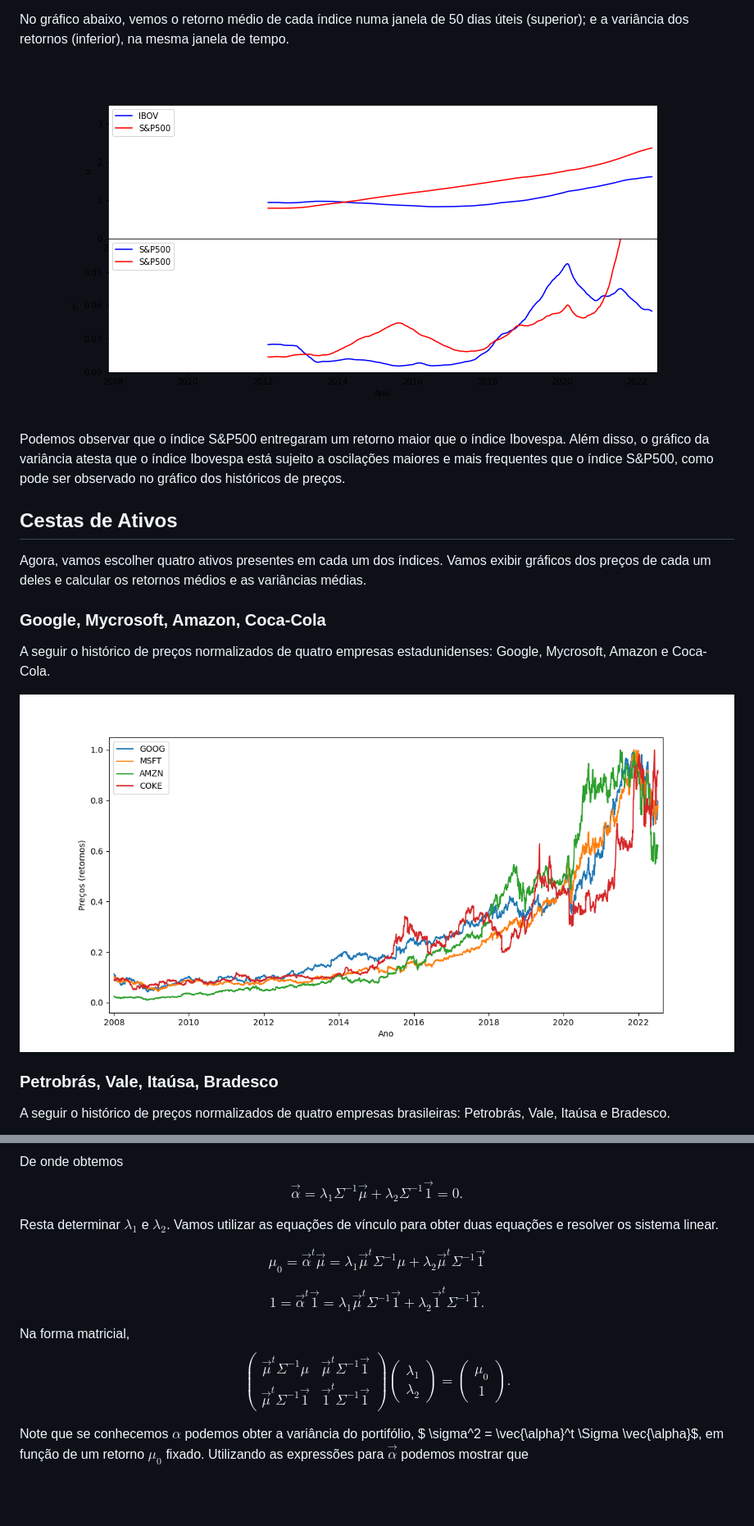
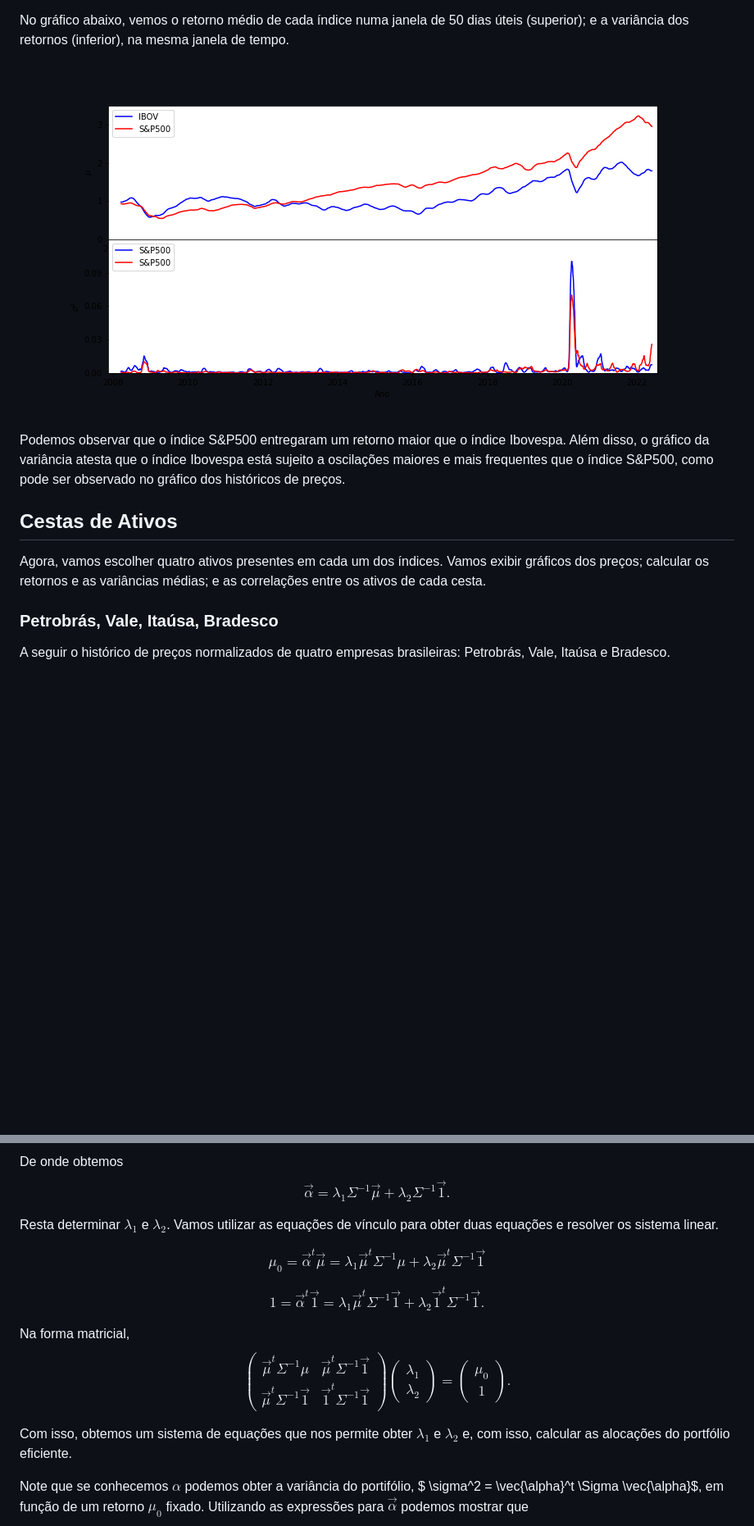
Before and after one commit to l-h-oliveira/Markowitz_frontier, a Markdown page: README.md, 2 parts joined by grey strips. Shown at 82% size. Rendered like a GitHub page; pictures changed too: mean_and_var_indexes.png, usa_basket.png; blank space fills up the shorter version.

```diff
--- a/README.md
+++ b/README.md
@@ -31,14 +31,7 @@ No gráfico abaixo, vemos o retorno médio de cada índice numa janela de 50 dia
 Podemos observar que o índice S&P500 entregaram um retorno maior que o índice Ibovespa. Além disso, o gráfico da variância atesta que o índice Ibovespa está sujeito a oscilações maiores e mais frequentes que o índice S&P500, como pode ser observado no gráfico dos históricos de preços.
 ## Cestas de Ativos
 
-Agora, vamos escolher quatro ativos presentes em cada um dos índices. Vamos exibir gráficos dos preços de cada um deles e calcular os retornos médios e as variâncias médias.
-
-### Google, Mycrosoft, Amazon, Coca-Cola
-
-A seguir o histórico de preços normalizados de quatro empresas estadunidenses: Google, Mycrosoft, Amazon e Coca-Cola.
-
-<img src="usa_basket.png"
-     style="float: left; margin-left: 10px;" />
+Agora, vamos escolher quatro ativos presentes em cada um dos índices. Vamos exibir gráficos dos preços; calcular os retornos e as variâncias médias; e as correlações entre os ativos de cada cesta.
 
 ### Petrobrás, Vale, Itaúsa, Bradesco
 
@@ -101,7 +114,7 @@ onde $\lambda_1$ está relacionado com o vínculo da variância fixada e $\lambd
 $$ \Sigma \vec{\alpha} - \lambda_1 \vec{\mu} - \lambda_2\vec{1} = 0.$$
 
 De onde obtemos
-$$  \vec{\alpha} =  \lambda_1 \Sigma^{-1}\vec{\mu} + \lambda_2\Sigma^{-1}\vec{1} = 0.$$
+$$  \vec{\alpha} =  \lambda_1 \Sigma^{-1}\vec{\mu} + \lambda_2\Sigma^{-1}\vec{1}.$$
 
 Resta determinar $\lambda_1$ e $\lambda_2$. Vamos utilizar as equações de vínculo para obter duas equações e resolver os sistema linear.
 
@@ -111,6 +124,8 @@ $$1 = \vec{\alpha}^t\vec{1}= \lambda_1 \vec{\mu}^t\Sigma^{-1}\vec{1} + \lambda_2
 
 Na forma matricial,
 $$ \begin{pmatrix}\vec{\mu}^t\Sigma^{-1}\mu & \vec{\mu}^t\Sigma^{-1}\vec{1} \\ \vec{\mu}^t\Sigma^{-1}\vec{1} & \vec{1}^t\Sigma^{-1}\vec{1} \end{pmatrix}\begin{pmatrix} \lambda_1 \\ \lambda_2 \end{pmatrix} = \begin{pmatrix} \mu_0 \\ 1 \end{pmatrix}.$$
+
+Com isso, obtemos um sistema de equações que nos permite obter $\lambda_1$ e $\lambda_2$ e, com isso, calcular as alocações do portfólio eficiente.
 
 Note que se conhecemos $\alpha$ podemos obter a variância do portifólio, $ \sigma^2 = \vec{\alpha}^t \Sigma \vec{\alpha}$, em função de um retorno $\mu_0$ fixado. Utilizando as expressões para $\vec{\alpha}$ podemos mostrar que
 
```
Also changed, not shown: other parts of README.md (+32 -3 lines), corr_br.png, corr_us.png (added), mean_and_var_usa_basket.png (added), 1 other file.
